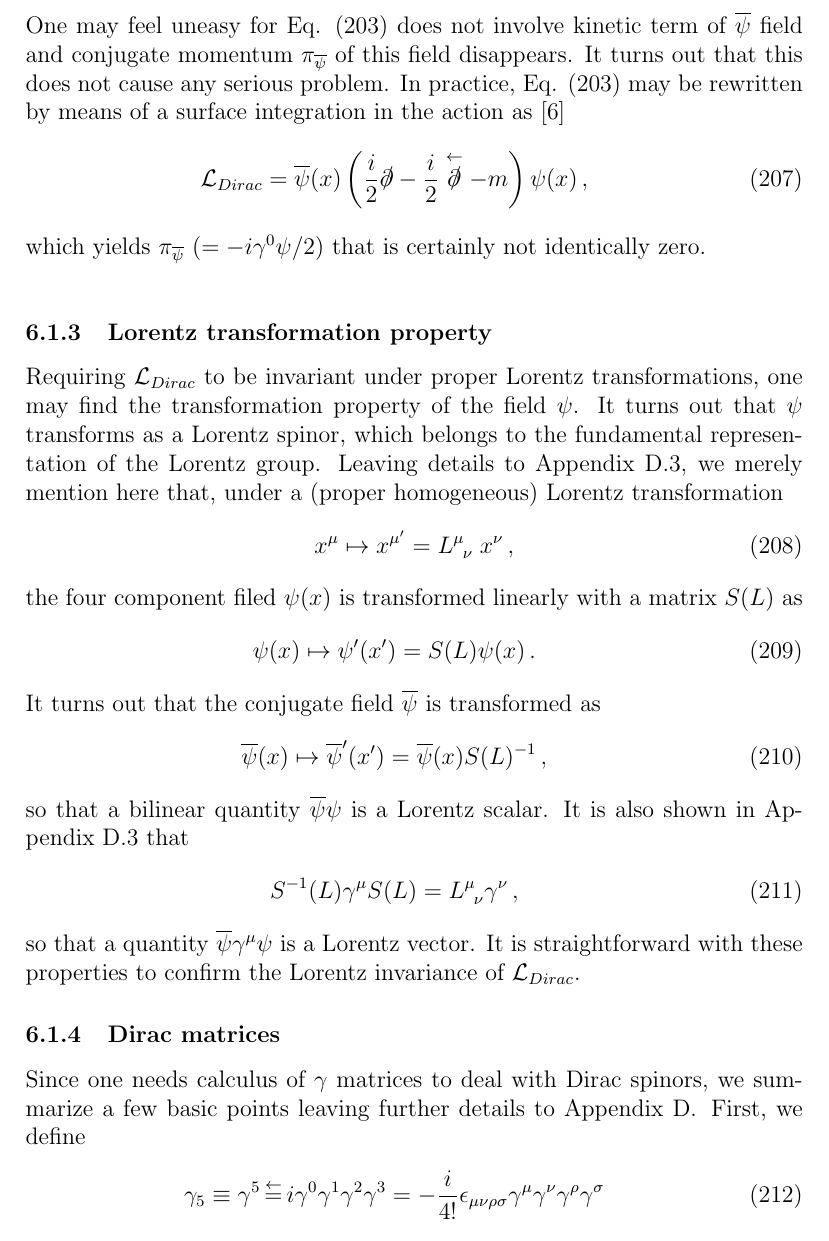
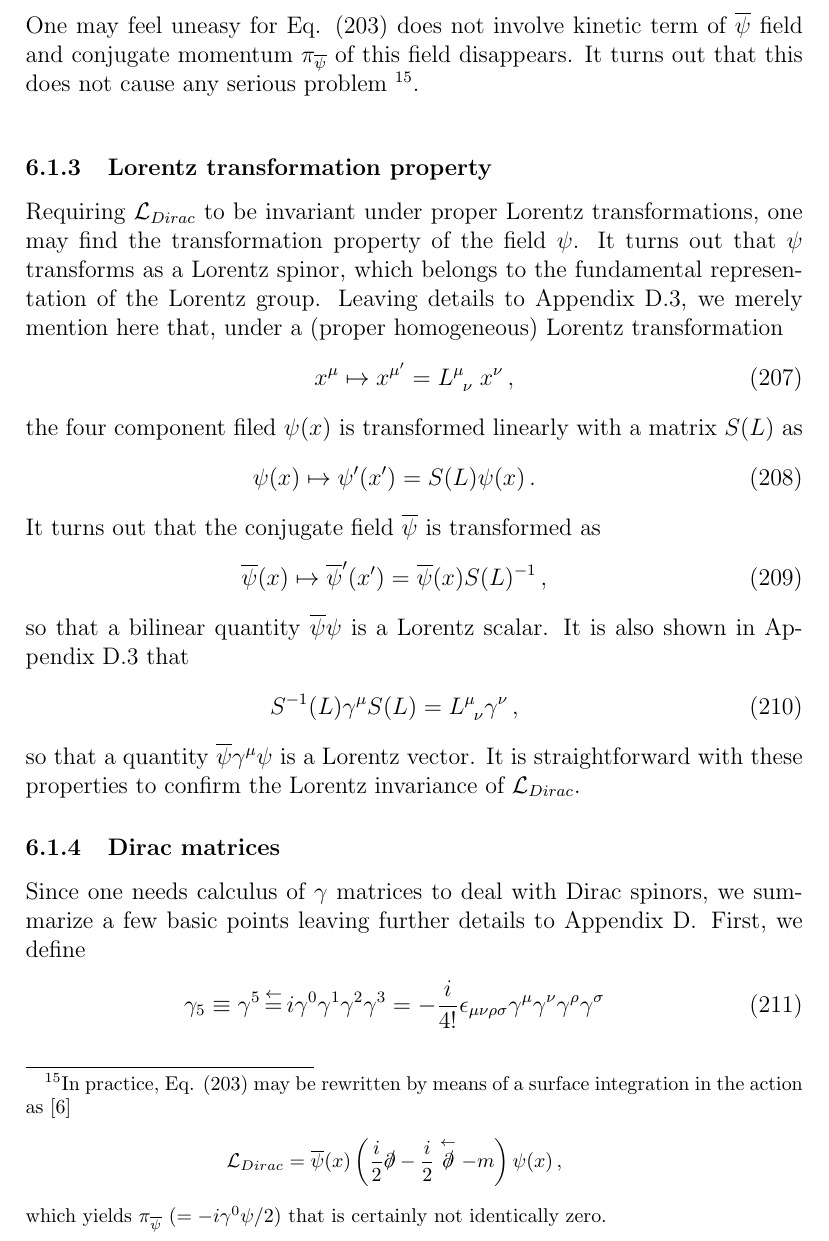
Before and after one commit to Schin-Date/Notes_on_RQFT_for_LEPS_TBS, a LaTeX document (RQFT.tex, which reads myqft/src/Dirac.tex): part of page 49 of 101, cut so that both start at the same text. Compiled offline with pdfLaTeX; a LaTeX package or settings file that is missing is left out.

Commit message:
Dirac Lagrangian minor

```diff
--- a/myqft/src/Dirac/Dirac.tex
+++ b/myqft/src/Dirac.tex
@@ -171,10 +171,12 @@ i \overline{\psi}(x) \gamma^0 \dot {\psi}
 One may feel uneasy for Eq. (\ref{eqn:DiracLagrangean})
 does not involve kinetic term of $\overline{\psi}$ field and
 conjugate momentum $\pi_{\overline{\psi}}$ of this field disappears. It turns out
-that this does not cause any serious problem. In practice,
+that this does not cause any serious problem
+\footnote{%------------------------------- footnote >>
+In practice,
 Eq. (\ref{eqn:DiracLagrangean}) may be rewritten by means
 of a surface integration in the action as \cite{ref:Itzykson-Zuber}
-\begin{eqnarray}
+\begin{eqnarray*}
 {\cal L}_{Dirac}
 =
 \overline{\psi}(x)
@@ -184,10 +186,11 @@ of a surface integration in the action as \cite{ref:Itzykson-Zuber}
  - m \right)
 \psi(x) \,,
 \label{eqn:DiracLagrangeanIZ}
-\end{eqnarray}
+\end{eqnarray*}
 which yields $\pi_{\overline{\psi}}$ ($= -i \gamma^0 \psi / 2$)
 that is certainly not identically zero.
-
+}%------------------------------- footnote \\
+.
 \bigskip
 %------------------------------------------------------------------------------------------------------------------------------------------------
 %\noindent
```
Also changed, not shown: RQFT.tex (+1 -1 lines), RQFT.pdf.
